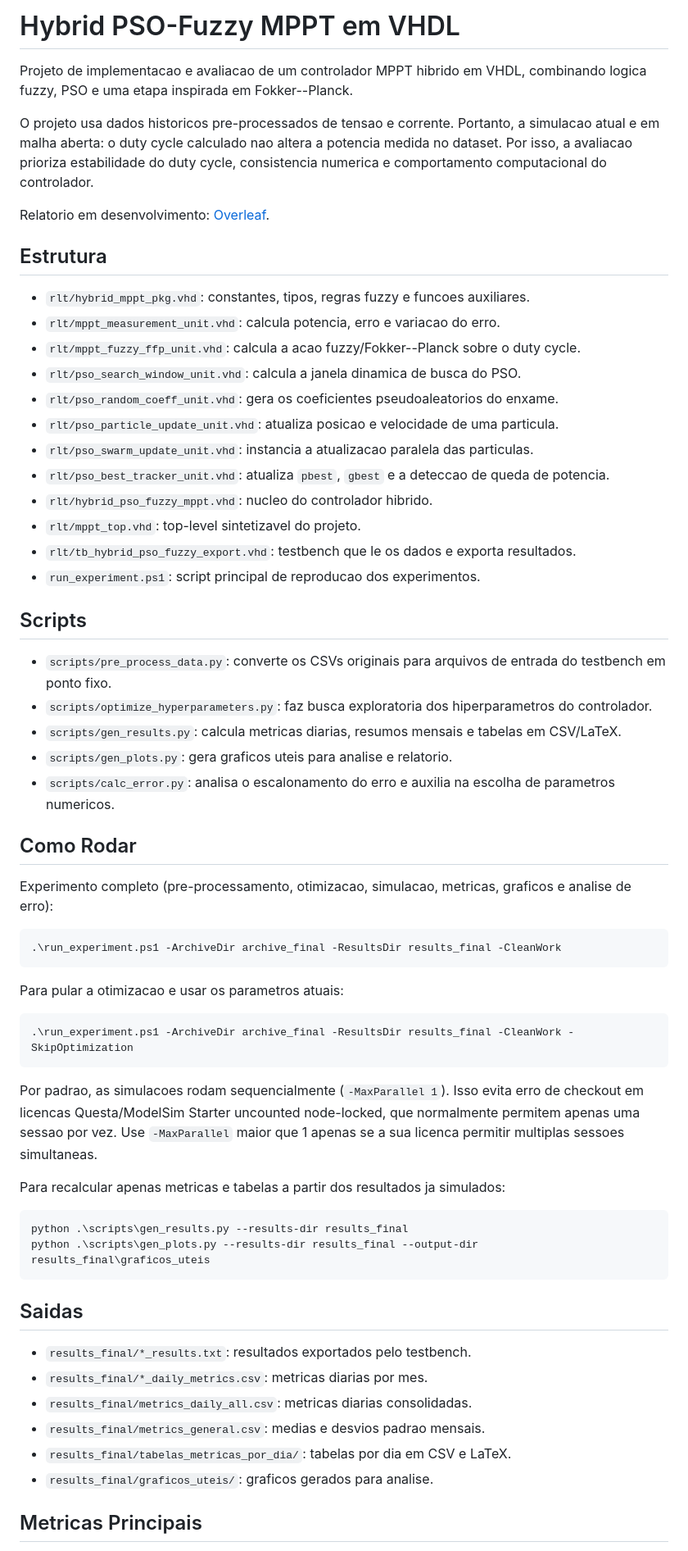
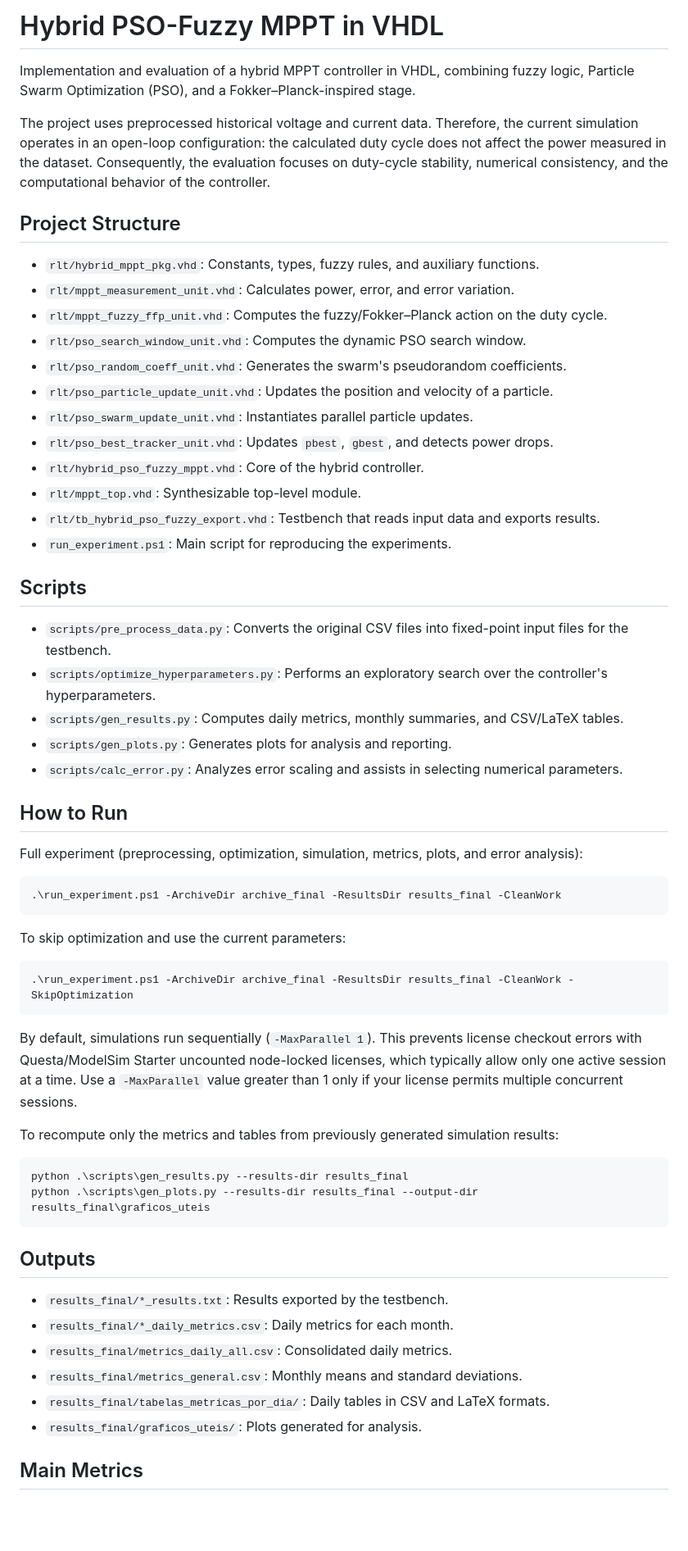
Before and after one commit to RamonPapes/FPGA_MPPT_FUZZY_PSO, a Markdown page: README.md, the part around one of its changes. Shown at 82% size. GitHub-like rendering; blank space fills up the shorter version.

Commit message:
to english
top engish

````diff
--- a/README.md
+++ b/README.md
@@ -1,65 +1,63 @@
-# Hybrid PSO-Fuzzy MPPT em VHDL
+# Hybrid PSO-Fuzzy MPPT in VHDL
 
-Projeto de implementacao e avaliacao de um controlador MPPT hibrido em VHDL, combinando logica fuzzy, PSO e uma etapa inspirada em Fokker--Planck.
+Implementation and evaluation of a hybrid MPPT controller in VHDL, combining fuzzy logic, Particle Swarm Optimization (PSO), and a Fokker–Planck-inspired stage.
 
-O projeto usa dados historicos pre-processados de tensao e corrente. Portanto, a simulacao atual e em malha aberta: o duty cycle calculado nao altera a potencia medida no dataset. Por isso, a avaliacao prioriza estabilidade do duty cycle, consistencia numerica e comportamento computacional do controlador.
+The project uses preprocessed historical voltage and current data. Therefore, the current simulation operates in an open-loop configuration: the calculated duty cycle does not affect the power measured in the dataset. Consequently, the evaluation focuses on duty-cycle stability, numerical consistency, and the computational behavior of the controller.
 
-Relatorio em desenvolvimento: [Overleaf](https://www.overleaf.com/read/cqjckrcscbzw#d27700).
+## Project Structure
 
-## Estrutura
-
-- `rlt/hybrid_mppt_pkg.vhd`: constantes, tipos, regras fuzzy e funcoes auxiliares.
-- `rlt/mppt_measurement_unit.vhd`: calcula potencia, erro e variacao do erro.
-- `rlt/mppt_fuzzy_ffp_unit.vhd`: calcula a acao fuzzy/Fokker--Planck sobre o duty cycle.
-- `rlt/pso_search_window_unit.vhd`: calcula a janela dinamica de busca do PSO.
-- `rlt/pso_random_coeff_unit.vhd`: gera os coeficientes pseudoaleatorios do enxame.
-- `rlt/pso_particle_update_unit.vhd`: atualiza posicao e velocidade de uma particula.
-- `rlt/pso_swarm_update_unit.vhd`: instancia a atualizacao paralela das particulas.
-- `rlt/pso_best_tracker_unit.vhd`: atualiza `pbest`, `gbest` e a deteccao de queda de potencia.
-- `rlt/hybrid_pso_fuzzy_mppt.vhd`: nucleo do controlador hibrido.
-- `rlt/mppt_top.vhd`: top-level sintetizavel do projeto.
-- `rlt/tb_hybrid_pso_fuzzy_export.vhd`: testbench que le os dados e exporta resultados.
-- `run_experiment.ps1`: script principal de reproducao dos experimentos.
+- `rlt/hybrid_mppt_pkg.vhd`: Constants, types, fuzzy rules, and auxiliary functions.
+- `rlt/mppt_measurement_unit.vhd`: Calculates power, error, and error variation.
+- `rlt/mppt_fuzzy_ffp_unit.vhd`: Computes the fuzzy/Fokker–Planck action on the duty cycle.
+- `rlt/pso_search_window_unit.vhd`: Computes the dynamic PSO search window.
+- `rlt/pso_random_coeff_unit.vhd`: Generates the swarm's pseudorandom coefficients.
+- `rlt/pso_particle_update_unit.vhd`: Updates the position and velocity of a particle.
+- `rlt/pso_swarm_update_unit.vhd`: Instantiates parallel particle updates.
+- `rlt/pso_best_tracker_unit.vhd`: Updates `pbest`, `gbest`, and detects power drops.
+- `rlt/hybrid_pso_fuzzy_mppt.vhd`: Core of the hybrid controller.
+- `rlt/mppt_top.vhd`: Synthesizable top-level module.
+- `rlt/tb_hybrid_pso_fuzzy_export.vhd`: Testbench that reads input data and exports results.
+- `run_experiment.ps1`: Main script for reproducing the experiments.
 
 ## Scripts
 
-- `scripts/pre_process_data.py`: converte os CSVs originais para arquivos de entrada do testbench em ponto fixo.
-- `scripts/optimize_hyperparameters.py`: faz busca exploratoria dos hiperparametros do controlador.
-- `scripts/gen_results.py`: calcula metricas diarias, resumos mensais e tabelas em CSV/LaTeX.
-- `scripts/gen_plots.py`: gera graficos uteis para analise e relatorio.
-- `scripts/calc_error.py`: analisa o escalonamento do erro e auxilia na escolha de parametros numericos.
+- `scripts/pre_process_data.py`: Converts the original CSV files into fixed-point input files for the testbench.
+- `scripts/optimize_hyperparameters.py`: Performs an exploratory search over the controller's hyperparameters.
+- `scripts/gen_results.py`: Computes daily metrics, monthly summaries, and CSV/LaTeX tables.
+- `scripts/gen_plots.py`: Generates plots for analysis and reporting.
+- `scripts/calc_error.py`: Analyzes error scaling and assists in selecting numerical parameters.
 
-## Como Rodar
+## How to Run
 
-Experimento completo (pre-processamento, otimizacao, simulacao, metricas, graficos e analise de erro):
+Full experiment (preprocessing, optimization, simulation, metrics, plots, and error analysis):
 
 ```powershell
 .\run_experiment.ps1 -ArchiveDir archive_final -ResultsDir results_final -CleanWork
 ```
 
-Para pular a otimizacao e usar os parametros atuais:
+To skip optimization and use the current parameters:
 
 ```powershell
 .\run_experiment.ps1 -ArchiveDir archive_final -ResultsDir results_final -CleanWork -SkipOptimization
 ```
 
-Por padrao, as simulacoes rodam sequencialmente (`-MaxParallel 1`). Isso evita erro de checkout em licencas Questa/ModelSim Starter uncounted node-locked, que normalmente permitem apenas uma sessao por vez. Use `-MaxParallel` maior que 1 apenas se a sua licenca permitir multiplas sessoes simultaneas.
+By default, simulations run sequentially (`-MaxParallel 1`). This prevents license checkout errors with Questa/ModelSim Starter uncounted node-locked licenses, which typically allow only one active session at a time. Use a `-MaxParallel` value greater than 1 only if your license permits multiple concurrent sessions.
 
-Para recalcular apenas metricas e tabelas a partir dos resultados ja simulados:
+To recompute only the metrics and tables from previously generated simulation results:
 
 ```powershell
 python .\scripts\gen_results.py --results-dir results_final
 python .\scripts\gen_plots.py --results-dir results_final --output-dir results_final\graficos_uteis
 ```
 
-## Saidas
+## Outputs
 
-- `results_final/*_results.txt`: resultados exportados pelo testbench.
-- `results_final/*_daily_metrics.csv`: metricas diarias por mes.
-- `results_final/metrics_daily_all.csv`: metricas diarias consolidadas.
-- `results_final/metrics_general.csv`: medias e desvios padrao mensais.
-- `results_final/tabelas_metricas_por_dia/`: tabelas por dia em CSV e LaTeX.
-- `results_final/graficos_uteis/`: graficos gerados para analise.
+- `results_final/*_results.txt`: Results exported by the testbench.
+- `results_final/*_daily_metrics.csv`: Daily metrics for each month.
+- `results_final/metrics_daily_all.csv`: Consolidated daily metrics.
+- `results_final/metrics_general.csv`: Monthly means and standard deviations.
+- `results_final/tabelas_metricas_por_dia/`: Daily tables in CSV and LaTeX formats.
+- `results_final/graficos_uteis/`: Plots generated for analysis.
 
-## Metricas Principais
+## Main Metrics
 
````
Also changed, not shown: other parts of README.md (+7 -7 lines).
